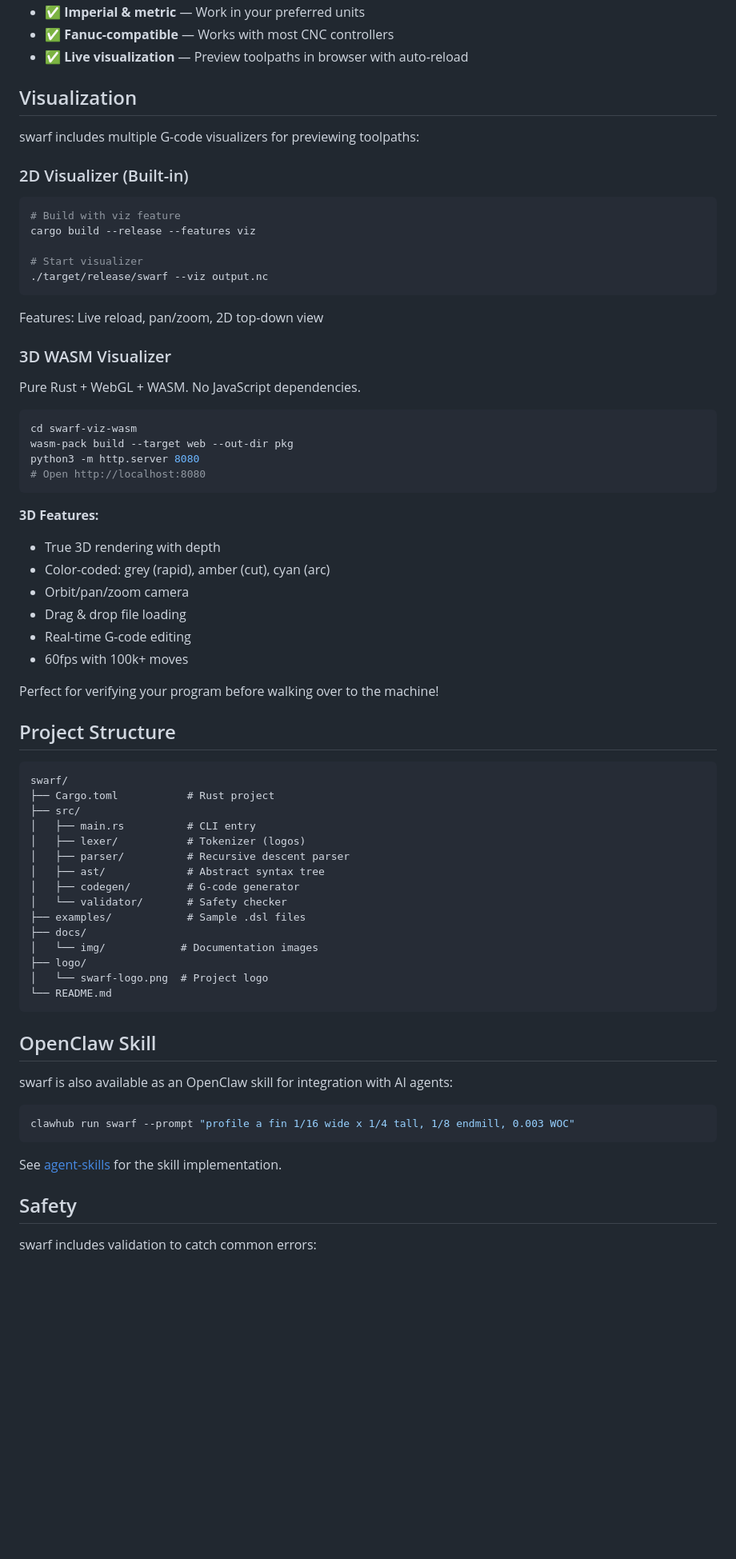
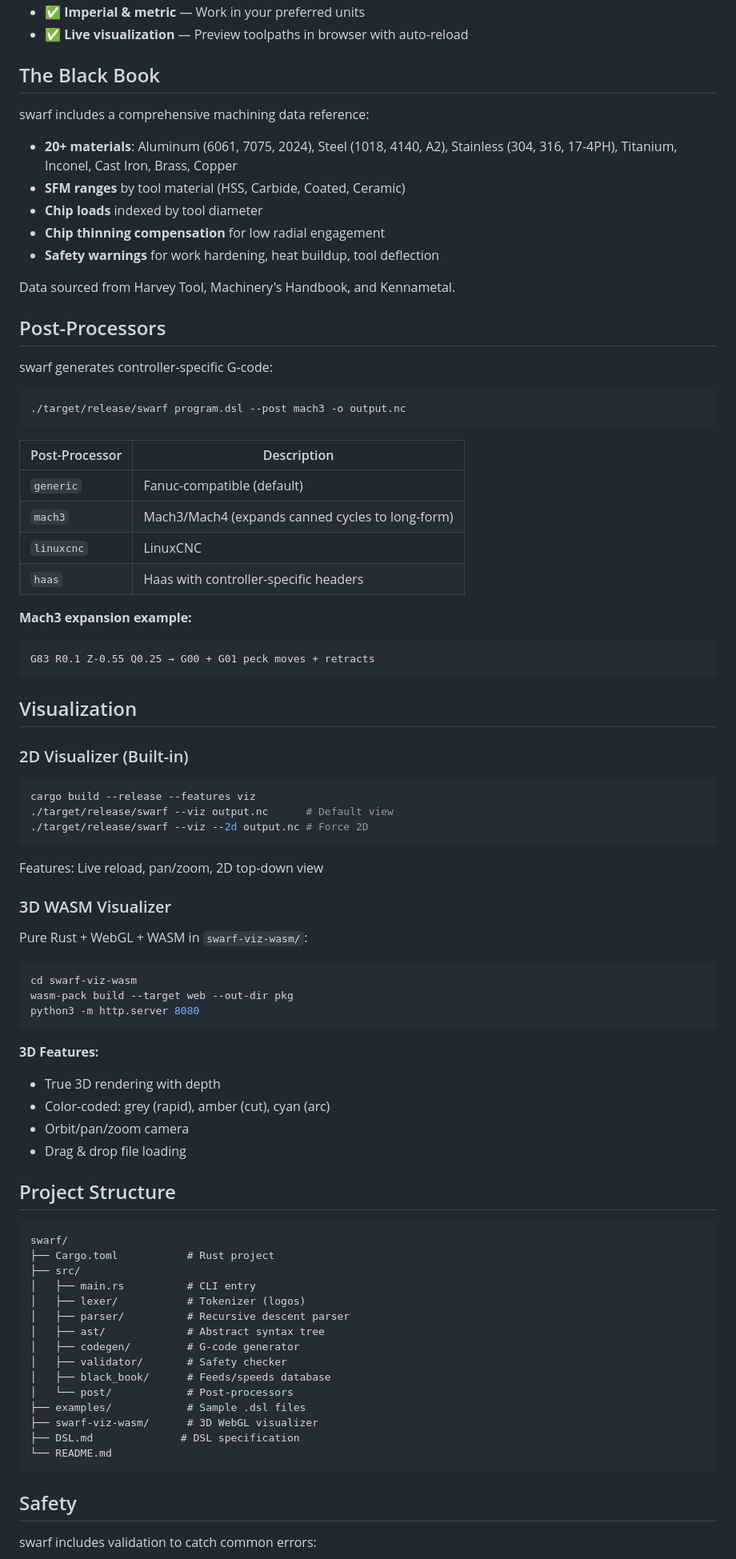
Before and after one commit to FuturePresentLabs/swarf, a Markdown page: README.md, the part around one of its changes. Shown at 80% size. Drawn GitHub-style; blank space fills up the shorter version.

````diff
--- a/README.md
+++ b/README.md
@@ -115,32 +168,58 @@ N0070 S4000 M03
 - ✅ **Imperial & metric** — Work in your preferred units
-- ✅ **Fanuc-compatible** — Works with most CNC controllers
 - ✅ **Live visualization** — Preview toolpaths in browser with auto-reload
 
+## The Black Book
+
+swarf includes a comprehensive machining data reference:
+
+- **20+ materials**: Aluminum (6061, 7075, 2024), Steel (1018, 4140, A2), Stainless (304, 316, 17-4PH), Titanium, Inconel, Cast Iron, Brass, Copper
+- **SFM ranges** by tool material (HSS, Carbide, Coated, Ceramic)
+- **Chip loads** indexed by tool diameter
+- **Chip thinning compensation** for low radial engagement
+- **Safety warnings** for work hardening, heat buildup, tool deflection
+
+Data sourced from Harvey Tool, Machinery's Handbook, and Kennametal.
+
+## Post-Processors
+
+swarf generates controller-specific G-code:
+
+```bash
+./target/release/swarf program.dsl --post mach3 -o output.nc
+```
+
+| Post-Processor | Description |
+|----------------|-------------|
+| `generic` | Fanuc-compatible (default) |
+| `mach3` | Mach3/Mach4 (expands canned cycles to long-form) |
+| `linuxcnc` | LinuxCNC |
+| `haas` | Haas with controller-specific headers |
+
+**Mach3 expansion example:**
+```
+G83 R0.1 Z-0.55 Q0.25 → G00 + G01 peck moves + retracts
+```
+
 ## Visualization
-
-swarf includes multiple G-code visualizers for previewing toolpaths:
 
 ### 2D Visualizer (Built-in)
 
 ```bash
-# Build with viz feature
 cargo build --release --features viz
-
-# Start visualizer
-./target/release/swarf --viz output.nc
+./target/release/swarf --viz output.nc      # Default view
+./target/release/swarf --viz --2d output.nc # Force 2D
 ```
 
 Features: Live reload, pan/zoom, 2D top-down view
 
 ### 3D WASM Visualizer
 
-Pure Rust + WebGL + WASM. No JavaScript dependencies.
+Pure Rust + WebGL + WASM in `swarf-viz-wasm/`:
 
 ```bash
 cd swarf-viz-wasm
 wasm-pack build --target web --out-dir pkg
 python3 -m http.server 8080
-# Open http://localhost:8080
 ```
 
 **3D Features:**
@@ -148,10 +227,6 @@ python3 -m http.server 8080
 - Color-coded: grey (rapid), amber (cut), cyan (arc)
 - Orbit/pan/zoom camera
 - Drag & drop file loading
-- Real-time G-code editing
-- 60fps with 100k+ moves
-
-Perfect for verifying your program before walking over to the machine!
 
 ## Project Structure
 
@@ -164,24 +239,14 @@ swarf/
 │   ├── parser/          # Recursive descent parser
 │   ├── ast/             # Abstract syntax tree
 │   ├── codegen/         # G-code generator
-│   └── validator/       # Safety checker
+│   ├── validator/       # Safety checker
+│   ├── black_book/      # Feeds/speeds database
+│   └── post/            # Post-processors
 ├── examples/            # Sample .dsl files
-├── docs/
-│   └── img/            # Documentation images
-├── logo/
-│   └── swarf-logo.png  # Project logo
+├── swarf-viz-wasm/      # 3D WebGL visualizer
+├── DSL.md              # DSL specification
 └── README.md
 ```
-
-## OpenClaw Skill
-
-swarf is also available as an OpenClaw skill for integration with AI agents:
-
-```bash
-clawhub run swarf --prompt "profile a fin 1/16 wide x 1/4 tall, 1/8 endmill, 0.003 WOC"
-```
-
-See [agent-skills](https://github.com/FuturePresentLabs/agent-skills) for the skill implementation.
 
 ## Safety
 
````
Also changed, not shown: other parts of README.md (+117 -53 lines).
